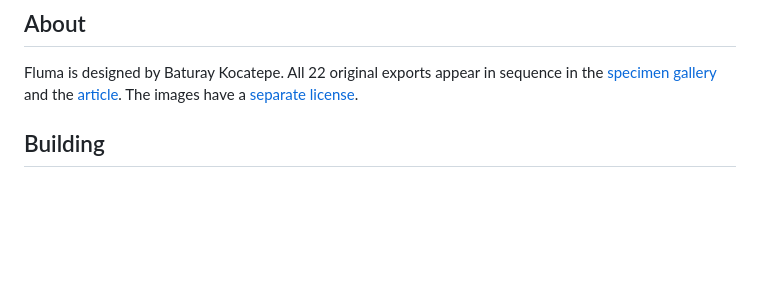
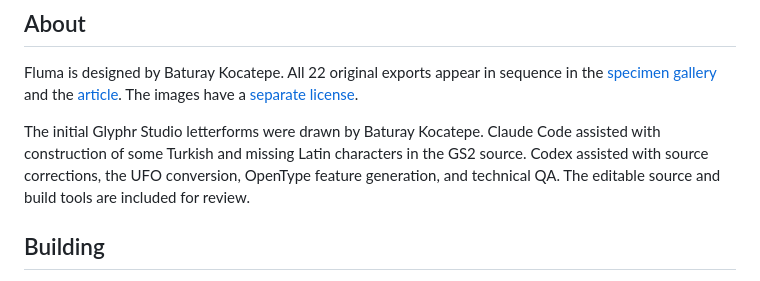
Before and after one commit to baturaykocatepe/Fluma-Font, a Markdown page: README.md, the part around the change. Drawn GitHub-style; blank space fills up the shorter version.

Commit message:
Document current glyphset and AI-assisted development

```diff
--- a/README.md
+++ b/README.md
@@ -7,6 +7,8 @@ Fluma is a liquid organic display typeface with soft, tapering forms. It is inte
 ## About
 
 Fluma is designed by Baturay Kocatepe. All 22 original exports appear in sequence in the [specimen gallery](documentation/SPECIMENS.md) and the [article](documentation/article/ARTICLE.en_us.html). The images have a [separate license](documentation/image-license.txt).
+
+The initial Glyphr Studio letterforms were drawn by Baturay Kocatepe. Claude Code assisted with construction of some Turkish and missing Latin characters in the GS2 source. Codex assisted with source corrections, the UFO conversion, OpenType feature generation, and technical QA. The editable source and build tools are included for review.
 
 ## Building
 
```
Also changed, not shown: documentation/TECHNICAL_READINESS-2026-09-30.md (+1 -1 lines).
